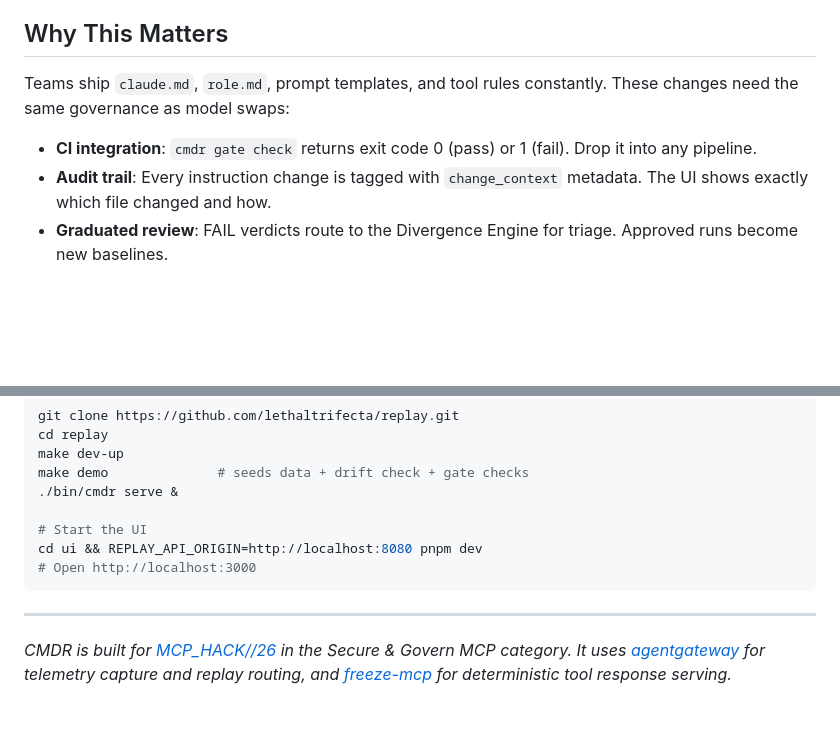
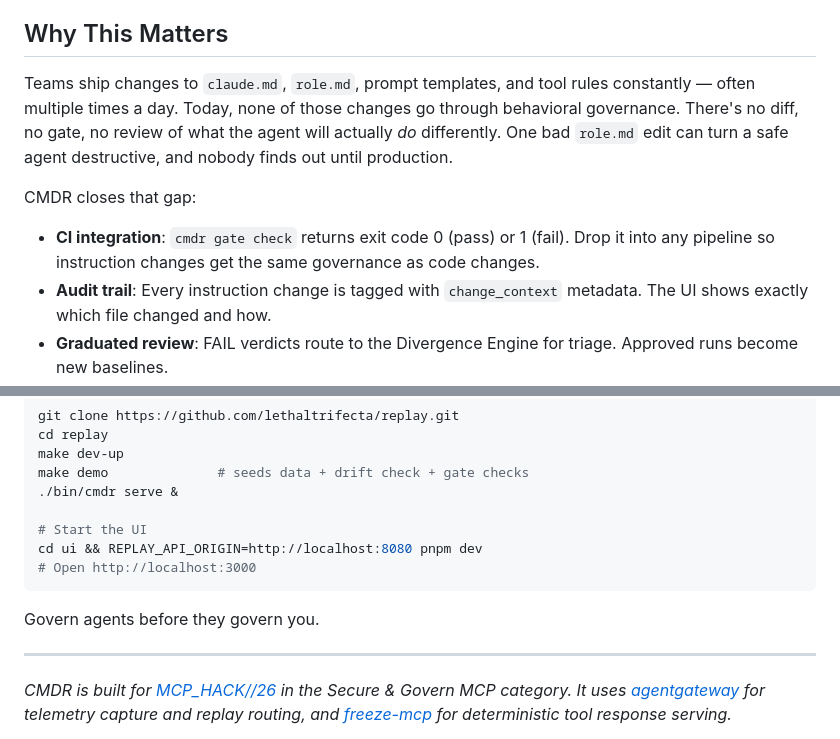
Before and after one commit to lethaltrifecta/replay, a Markdown page: docs/BLOG_DRAFT.md, 2 parts joined by grey strips. GitHub-like rendering; blank space fills up the shorter version.

Commit message:
docs: address PR feedback on blog post
Restructure "Why This Matters" to lead with the risk (zero governance
on instruction changes) before listing features. Add closing punch line
above the hackathon footnote.

Co-Authored-By: Claude Opus 4.6 (1M context) <noreply@anthropic.com>

````diff
--- a/docs/BLOG_DRAFT.md
+++ b/docs/BLOG_DRAFT.md
@@ -106,9 +106,11 @@ This means CMDR can isolate exactly what caused the divergence. If the tools are
 
 ## Why This Matters
 
-Teams ship `claude.md`, `role.md`, prompt templates, and tool rules constantly. These changes need the same governance as model swaps:
+Teams ship changes to `claude.md`, `role.md`, prompt templates, and tool rules constantly — often multiple times a day. Today, none of those changes go through behavioral governance. There's no diff, no gate, no review of what the agent will actually *do* differently. One bad `role.md` edit can turn a safe agent destructive, and nobody finds out until production.
 
-- **CI integration**: `cmdr gate check` returns exit code 0 (pass) or 1 (fail). Drop it into any pipeline.
+CMDR closes that gap:
+
+- **CI integration**: `cmdr gate check` returns exit code 0 (pass) or 1 (fail). Drop it into any pipeline so instruction changes get the same governance as code changes.
 - **Audit trail**: Every instruction change is tagged with `change_context` metadata. The UI shows exactly which file changed and how.
 - **Graduated review**: FAIL verdicts route to the Divergence Engine for triage. Approved runs become new baselines.
 
@@ -143,6 +145,8 @@ cd ui && REPLAY_API_ORIGIN=http://localhost:8080 pnpm dev
 # Open http://localhost:3000
 ```
 
+Govern agents before they govern you.
+
 ---
 
 *CMDR is built for [MCP_HACK//26](https://aihackathon.dev) in the Secure & Govern MCP category. It uses [agentgateway](https://github.com/solo-io/agentgateway) for telemetry capture and replay routing, and [freeze-mcp](https://github.com/lethaltrifecta/freeze-mcp) for deterministic tool response serving.*
````
